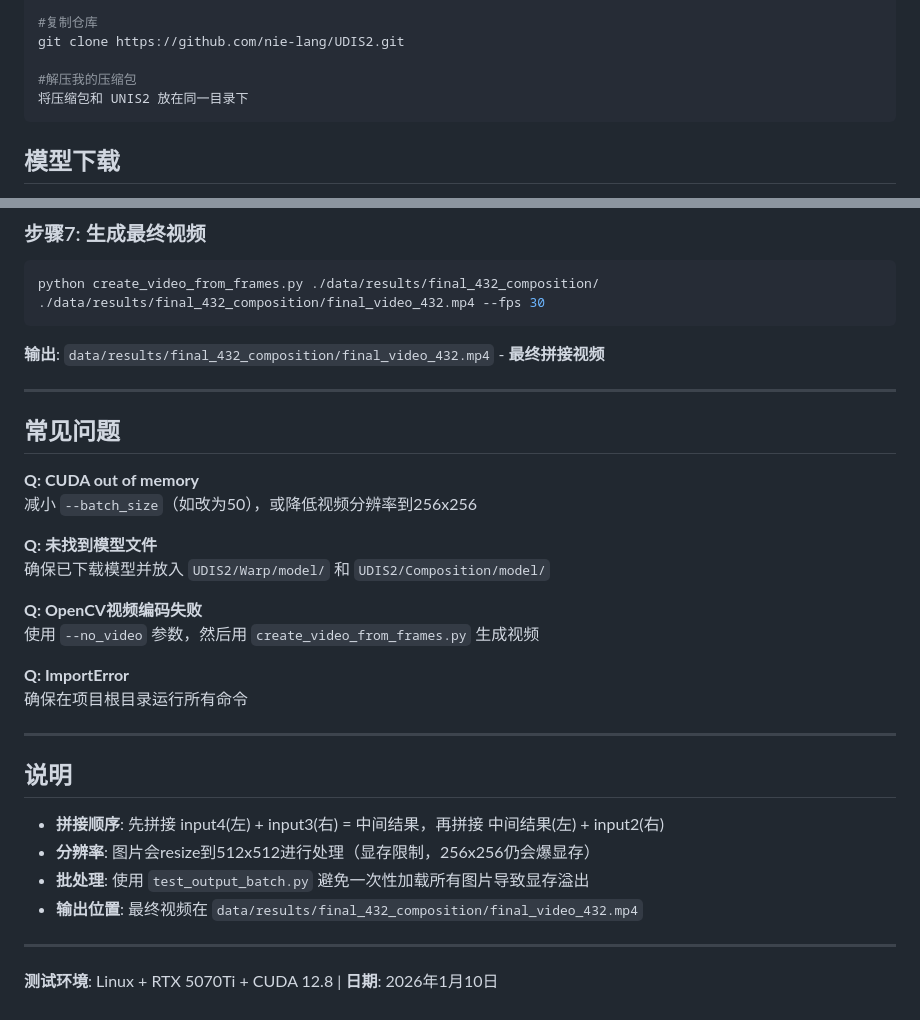
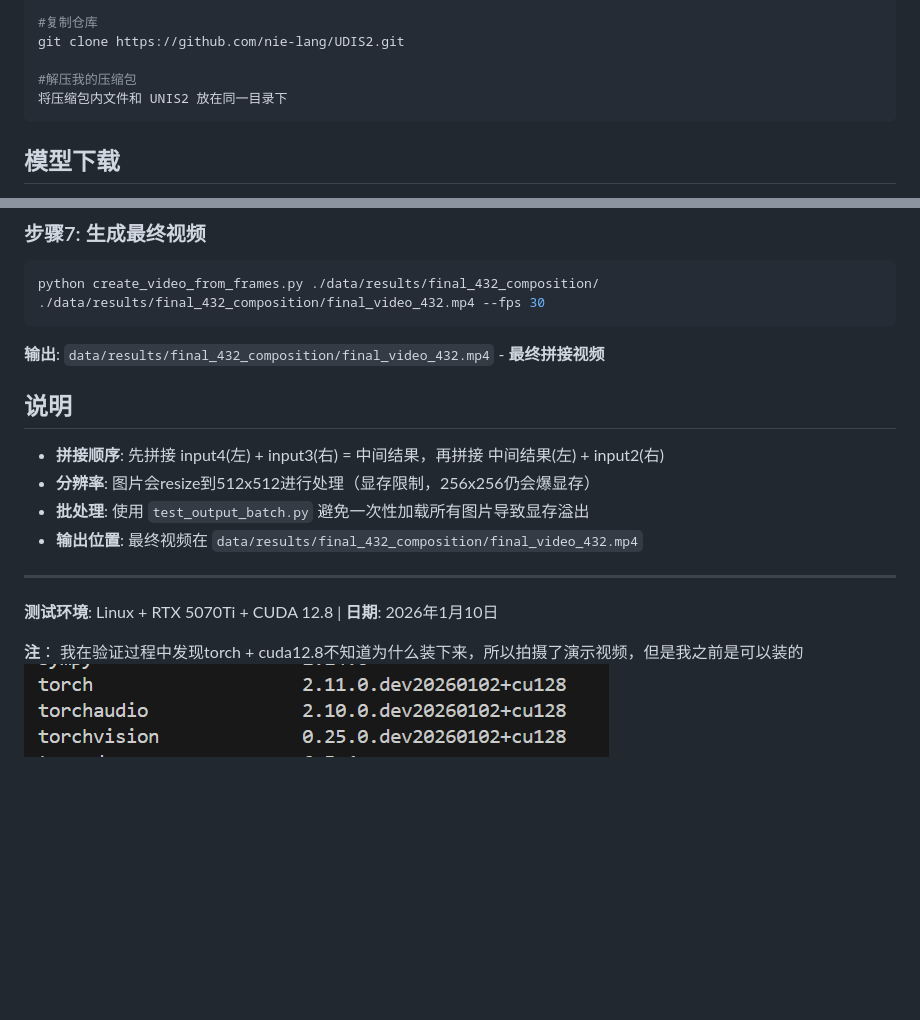
Before and after one commit to Grimm114514/cv-homework, a Markdown page: 大作业/运行方式.md, 2 parts joined by grey strips. GitHub-like rendering; pictures changed too: 大作业/{77890719-7DA1-4820-AC4F-686E559DFD68}.png (added); blank space fills up the shorter version.

````diff
--- a/大作业/运行方式.md
+++ b/大作业/运行方式.md
@@ -24,7 +24,7 @@ pip install opencv-python-headless numpy imageio pillow
 git clone https://github.com/nie-lang/UDIS2.git
 
 #解压我的压缩包
-将压缩包和 UNIS2 放在同一目录下
+将压缩包内文件和 UNIS2 放在同一目录下
 ```
 
 ## 模型下载
@@ -105,23 +105,7 @@ python create_video_from_frames.py ./data/results/final_432_composition/ ./data/
 
 **输出**: `data/results/final_432_composition/final_video_432.mp4` - **最终拼接视频**
 
----
 
-## 常见问题
-
-**Q: CUDA out of memory**
-减小 `--batch_size`（如改为50），或降低视频分辨率到256x256
-
-**Q: 未找到模型文件**
-确保已下载模型并放入 `UDIS2/Warp/model/` 和 `UDIS2/Composition/model/`
-
-**Q: OpenCV视频编码失败**
-使用 `--no_video` 参数，然后用 `create_video_from_frames.py` 生成视频
-
-**Q: ImportError**
-确保在项目根目录运行所有命令
-
----
 
 ## 说明
 
@@ -133,3 +117,6 @@ python create_video_from_frames.py ./data/results/final_432_composition/ ./data/
 ---
 
 **测试环境**: Linux + RTX 5070Ti + CUDA 12.8 | **日期**: 2026年1月10日
+
+**注**： 我在验证过程中发现torch + cuda12.8不知道为什么装下来，所以拍摄了演示视频，但是我之前是可以装的
+![alt text]({77890719-7DA1-4820-AC4F-686E559DFD68}.png)
````
Also changed, not shown: 2 other files.
